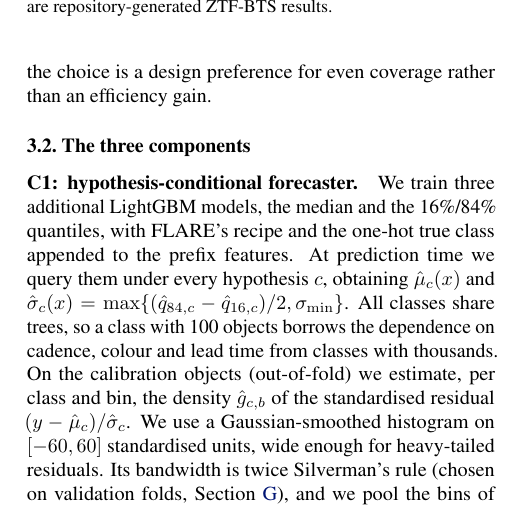
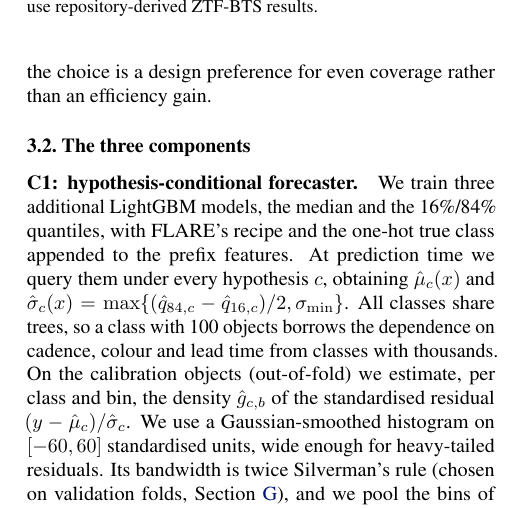
Before and after one commit to appleweiping/GAMUT, a LaTeX paper (paper/main_advisor.tex, which reads paper/sections/method.tex): part of one column of page 4 of 64, cut so that both start at the same text. Compiled offline with pdfLaTeX.

Commit message:
Use repository-derived wording in figure caption

```diff
--- a/paper/sections/method.tex
+++ b/paper/sections/method.tex
@@ -4,7 +4,7 @@
 \begin{figure*}[t]
 \centering
 \includegraphics[width=\textwidth]{figures/GAMUT_framework_figure_detailed.pdf}
-\caption{Overview of \gamut. (A) An observed prefix $x_0$ is mapped to a classifier posterior over latent transient classes; calibration retains all class hypotheses. (B) C1 queries a shared quantile forecaster under each class and estimates class--lead-bin residual laws; C2 temperature-scales the membership posterior; C3 calibrates a dual-weighted level set with per-class conformal risk-control thresholds in merged horizon cells. (C) The band $C(x)$ is evaluated by class and horizon. Cross-fitted \gamut{} is the default empirical protocol; the dashed strict-split lane is the same method with nuisance fits on A and thresholds on B, yielding a certificate only for eligible cells. Insets are repository-generated ZTF-BTS results.}
+\caption{Overview of \gamut. (A) An observed prefix $x_0$ is mapped to a classifier posterior over latent transient classes; calibration retains all class hypotheses. (B) C1 queries a shared quantile forecaster under each class and estimates class--lead-bin residual laws; C2 temperature-scales the membership posterior; C3 calibrates a dual-weighted level set with per-class conformal risk-control thresholds in merged horizon cells. (C) The band $C(x)$ is evaluated by class and horizon. Cross-fitted \gamut{} is the default empirical protocol; the dashed strict-split lane is the same method with nuisance fits on A and thresholds on B, yielding a certificate only for eligible cells. Insets use repository-derived ZTF-BTS results.}
 \label{fig:gamut-overview}
 \end{figure*}
 
```
